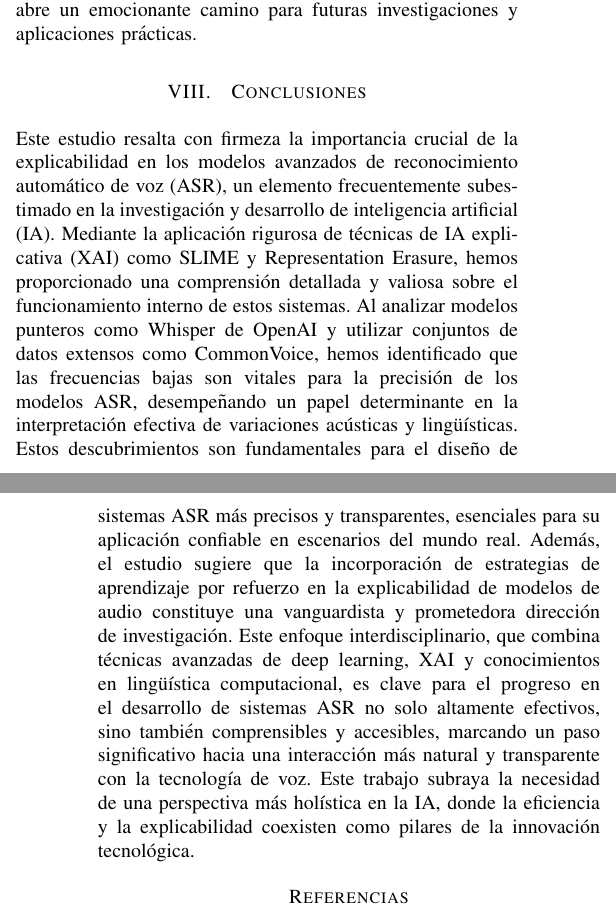
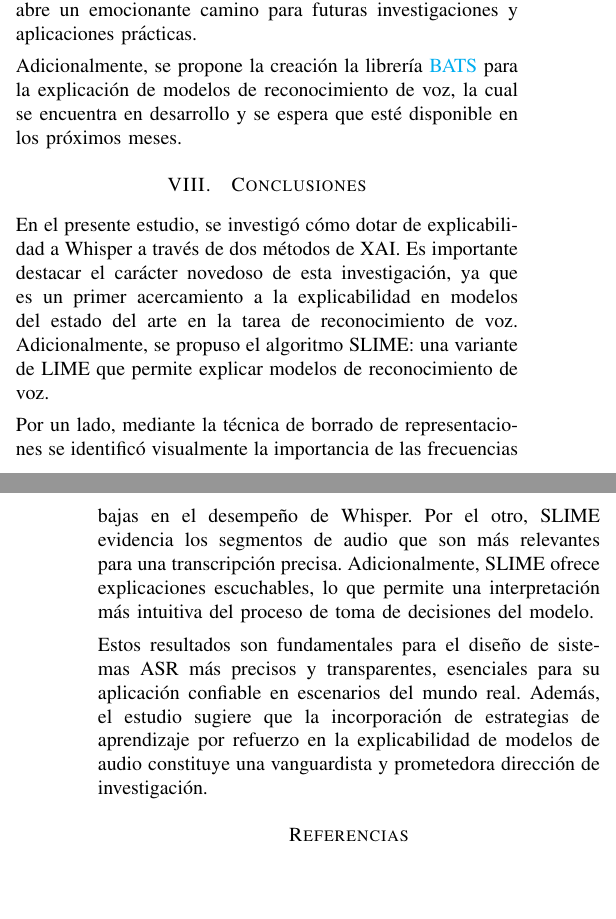
Before and after one commit to diegoquezadac/BATS, a LaTeX paper (paper/main.tex): two parts of the columns of pages 8 and 9 of 11, joined at a grey line, cut so that both start at the same text, the shorter picture padded with empty space. Compiled offline with pdfLaTeX.

Commit message:
last commit

```diff
--- a/paper/main.tex
+++ b/paper/main.tex
@@ -401,16 +401,18 @@ También podemos observar que hay importancias negativas, esto quiere decir que
 
 
 \section{Trabajo Futuro} \label{7-Future-Work}
+
 Mirando hacia el futuro, se está desarrollando un enfoque innovador que involucra el uso de modelos de aprendizaje por refuerzo en el campo de la explicabilidad en modelos de audio de machine learning. Este enfoque se centra en la capacidad del modelo para aprender de manera autónoma a preservar o eliminar aquellas características específicas (dimensiones, segmentos temporales y ambas juntas) que contribuyen al mejoramiento del desempeño de Whisper. Al hacerlo, no solo se espera mejorar la eficiencia y la precisión de los modelos de audio, sino también incrementar su transparencia y comprensibilidad. Este método promete ofrecer una nueva perspectiva en la explicabilidad, permitiendo una introspección más profunda en los procesos de toma de decisiones del modelo y una mejor interpretación de sus resultados. A medida que avanzamos, la integración de estas técnicas de aprendizaje por refuerzo en la explicabilidad de modelos de machine learning abre un emocionante camino para futuras investigaciones y aplicaciones prácticas.
 
+Adicionalmente, se propone la creación la librería \href{https://github.com/diegoquezadac/BATS}{BATS} para la explicación de modelos de reconocimiento de voz, la cual se encuentra en desarrollo y se espera que esté disponible en los próximos meses.
+
 \section{Conclusiones} \label{8-Conclusions}
-Este estudio resalta con firmeza la importancia crucial de la explicabilidad en los modelos avanzados de reconocimiento automático de voz (ASR), un elemento frecuentemente subestimado en la investigación y desarrollo de inteligencia artificial (IA).
-Mediante la aplicación rigurosa de técnicas de IA explicativa (XAI) como SLIME y Representation Erasure, hemos proporcionado una comprensión detallada y valiosa sobre el funcionamiento interno de estos sistemas.
-Al analizar modelos punteros como Whisper de OpenAI y utilizar conjuntos de datos extensos como CommonVoice, hemos identificado que las frecuencias bajas son vitales para la precisión de los modelos ASR, desempeñando un papel determinante en la interpretación efectiva de variaciones acústicas y lingüísticas.
-Estos descubrimientos son fundamentales para el diseño de sistemas ASR más precisos y transparentes, esenciales para su aplicación confiable en escenarios del mundo real.
-Además, el estudio sugiere que la incorporación de estrategias de aprendizaje por refuerzo en la explicabilidad de modelos de audio constituye una vanguardista y prometedora dirección de investigación.
-Este enfoque interdisciplinario, que combina técnicas avanzadas de deep learning, XAI y conocimientos en lingüística computacional, es clave para el progreso en el desarrollo de sistemas ASR no solo altamente efectivos, sino también comprensibles y accesibles, marcando un paso significativo hacia una interacción más natural y transparente con la tecnología de voz.
-Este trabajo subraya la necesidad de una perspectiva más holística en la IA, donde la eficiencia y la explicabilidad coexisten como pilares de la innovación tecnológica.
+
+En el presente estudio, se investigó cómo dotar de explicabilidad a Whisper a través de dos métodos de XAI. Es importante destacar el carácter novedoso de esta investigación, ya que es un primer acercamiento a la explicabilidad en modelos del estado del arte en la tarea de reconocimiento de voz. Adicionalmente, se propuso el algoritmo SLIME: una variante de LIME que permite explicar modelos de reconocimiento de voz.
+
+Por un lado, mediante la técnica de borrado de representaciones se identificó visualmente la importancia de las frecuencias bajas en el desempeño de Whisper. Por el otro, SLIME evidencia los segmentos de audio que son más relevantes para una transcripción precisa. Adicionalmente, SLIME ofrece explicaciones escuchables, lo que permite una interpretación más intuitiva del proceso de toma de decisiones del modelo.
+
+Estos resultados son fundamentales para el diseño de sistemas ASR más precisos y transparentes, esenciales para su aplicación confiable en escenarios del mundo real. Además, el estudio sugiere que la incorporación de estrategias de aprendizaje por refuerzo en la explicabilidad de modelos de audio constituye una vanguardista y prometedora dirección de investigación.
 
 \printbibliography
 
```
Also changed, not shown: paper/main.pdf, slides/presentation.pdf (added).
